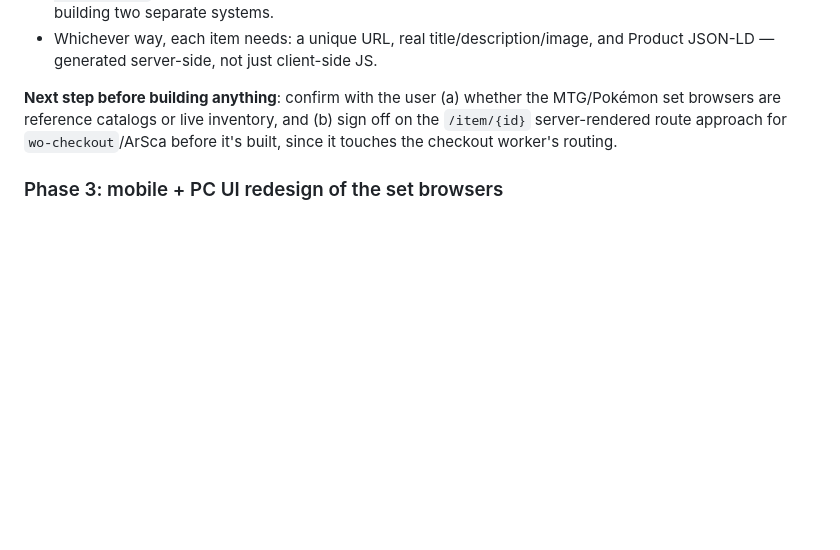
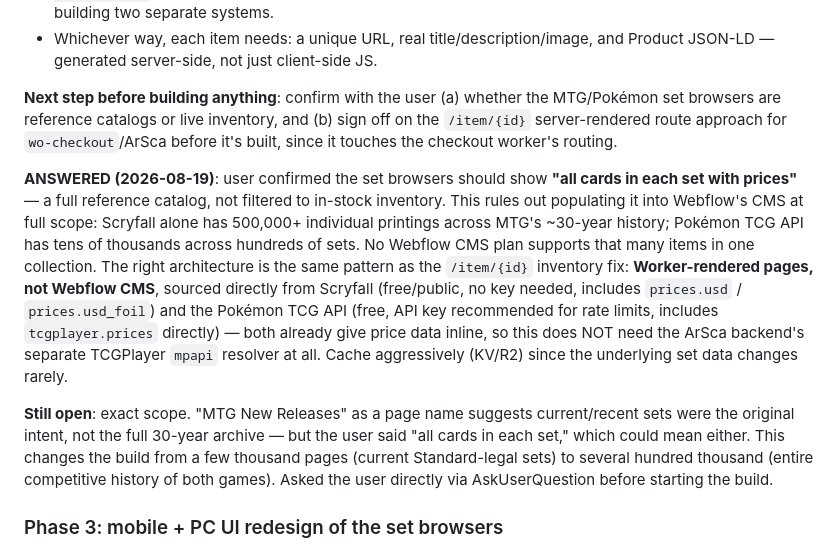
Before and after one commit to squeebmike/wo-scripts, a Markdown page: SEO-PROJECT-NOTES.md, the part around the change. Drawn GitHub-style; blank space fills up the shorter version.

Commit message:
Record set-browser scope answer (full reference catalog) and Worker-vs-CMS decision

```diff
--- a/SEO-PROJECT-NOTES.md
+++ b/SEO-PROJECT-NOTES.md
@@ -156,6 +156,28 @@ the MTG/Pokémon set browsers are reference catalogs or live inventory, and
 `wo-checkout`/ArSca before it's built, since it touches the checkout
 worker's routing.
 
+**ANSWERED (2026-08-19)**: user confirmed the set browsers should show
+**"all cards in each set with prices"** — a full reference catalog, not
+filtered to in-stock inventory. This rules out populating it into Webflow's
+CMS at full scope: Scryfall alone has 500,000+ individual printings across
+MTG's ~30-year history; Pokémon TCG API has tens of thousands across
+hundreds of sets. No Webflow CMS plan supports that many items in one
+collection. The right architecture is the same pattern as the `/item/{id}`
+inventory fix: **Worker-rendered pages, not Webflow CMS**, sourced directly
+from Scryfall (free/public, no key needed, includes `prices.usd` /
+`prices.usd_foil`) and the Pokémon TCG API (free, API key recommended for
+rate limits, includes `tcgplayer.prices` directly) — both already give
+price data inline, so this does NOT need the ArSca backend's separate
+TCGPlayer `mpapi` resolver at all. Cache aggressively (KV/R2) since the
+underlying set data changes rarely.
+
+**Still open**: exact scope. "MTG New Releases" as a page name suggests
+current/recent sets were the original intent, not the full 30-year archive
+— but the user said "all cards in each set," which could mean either. This
+changes the build from a few thousand pages (current Standard-legal sets)
+to several hundred thousand (entire competitive history of both games).
+Asked the user directly via AskUserQuestion before starting the build.
+
 ### Phase 3: mobile + PC UI redesign of the set browsers
 Should happen *after* Phase 2's URL structure exists — a nicer UI on the
 same single-URL widget doesn't move SEO at all. Once each
```
